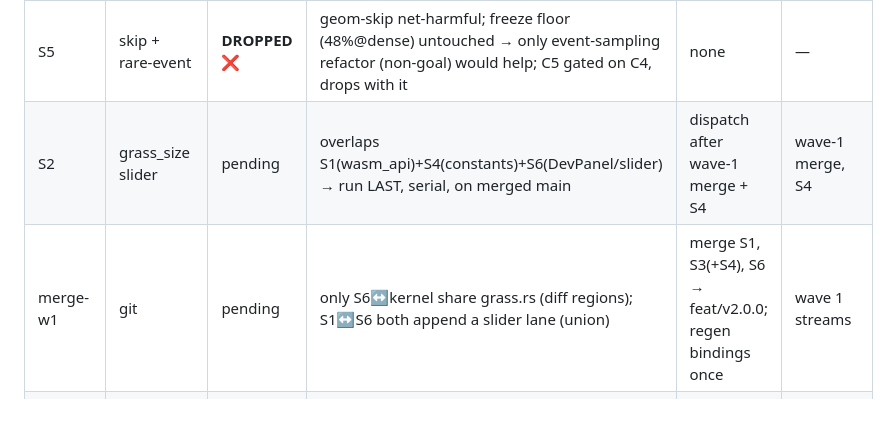
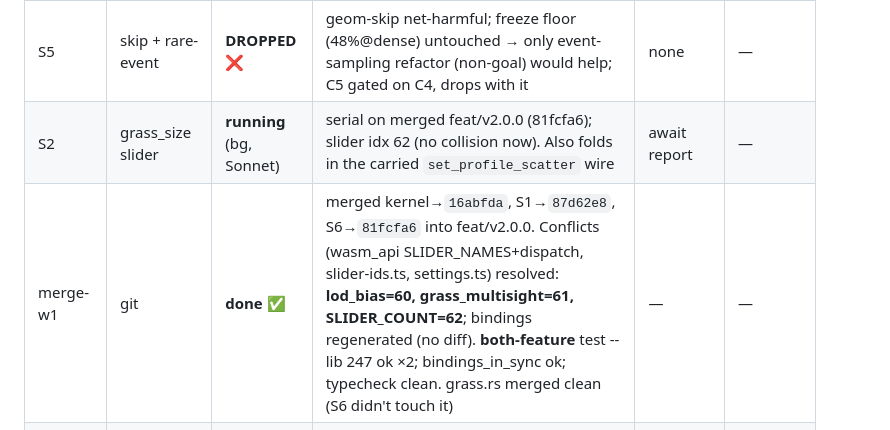
Before and after one commit to AdamLoe/evosim, a Markdown page: docs/plans/v2.0.4-grass-tuning-perf.md, the part around the change. GitHub-like rendering.

Commit message:
docs(plan): v2.0.4 log — wave-1 merged (81fcfa6), S2 next
Co-Authored-By: Claude Opus 4.8 <noreply@anthropic.com>

```diff
--- a/docs/plans/v2.0.4-grass-tuning-perf.md
+++ b/docs/plans/v2.0.4-grass-tuning-perf.md
@@ -284,8 +284,8 @@ so the run is resumable from a cold context.
 | S6 | far NN sight E | **running** (bg, Sonnet) | wt `.claude/worktrees/s6-nn` br `feat/v2.0.4-s6-nn`; multi-band default ON + toggle | await report → merge in wave 1 | — |
 | S4 | fertility spread D | **done** ✅ | `42d70f9` on feat/v2.0.4-kernel; variant A `add=(spread·s+127)/255` (p unchanged); `GRASS_DECAY_PCT_DEFAULT` 0.02→0.04 (feel-tunable); persistence invariant green; 220 tests ok. **Kernel branch (S3+S4) ready to merge at 42d70f9** | merge in wave 1 | — |
 | S5 | skip + rare-event | **DROPPED** ❌ | geom-skip net-harmful; freeze floor (48%@dense) untouched → only event-sampling refactor (non-goal) would help; C5 gated on C4, drops with it | none | — |
-| S2 | grass_size slider | pending | overlaps S1(wasm_api)+S4(constants)+S6(DevPanel/slider) → run LAST, serial, on merged main | dispatch after wave-1 merge + S4 | wave-1 merge, S4 |
-| merge-w1 | git | pending | only S6↔kernel share grass.rs (diff regions); S1↔S6 both append a slider lane (union) | merge S1, S3(+S4), S6 → feat/v2.0.0; regen bindings once | wave 1 streams |
+| S2 | grass_size slider | **running** (bg, Sonnet) | serial on merged feat/v2.0.0 (81fcfa6); slider idx 62 (no collision now). Also folds in the carried `set_profile_scatter` wire | await report | — |
+| merge-w1 | git | **done** ✅ | merged kernel→`16abfda`, S1→`87d62e8`, S6→`81fcfa6` into feat/v2.0.0. Conflicts (wasm_api SLIDER_NAMES+dispatch, slider-ids.ts, settings.ts) resolved: **lod_bias=60, grass_multisight=61, SLIDER_COUNT=62**; bindings regenerated (no diff). **both-feature** test --lib 247 ok ×2; bindings_in_sync ok; typecheck clean. grass.rs merged clean (S6 didn't touch it) | — | — |
 | S7 | doc migration + closeout | pending | — | last; after all code streams + final gate | all |
 
 **Worktree/branch map** (all off base `59c0610`): `s1-lod`→`feat/v2.0.4-s1-lod` (S1); `kernel`→`feat/v2.0.4-kernel` (S3 then S4); `s6-nn`→`feat/v2.0.4-s6-nn` (S6). S2 runs serial in main tree after merge. Merge target: `feat/v2.0.0`.
```
